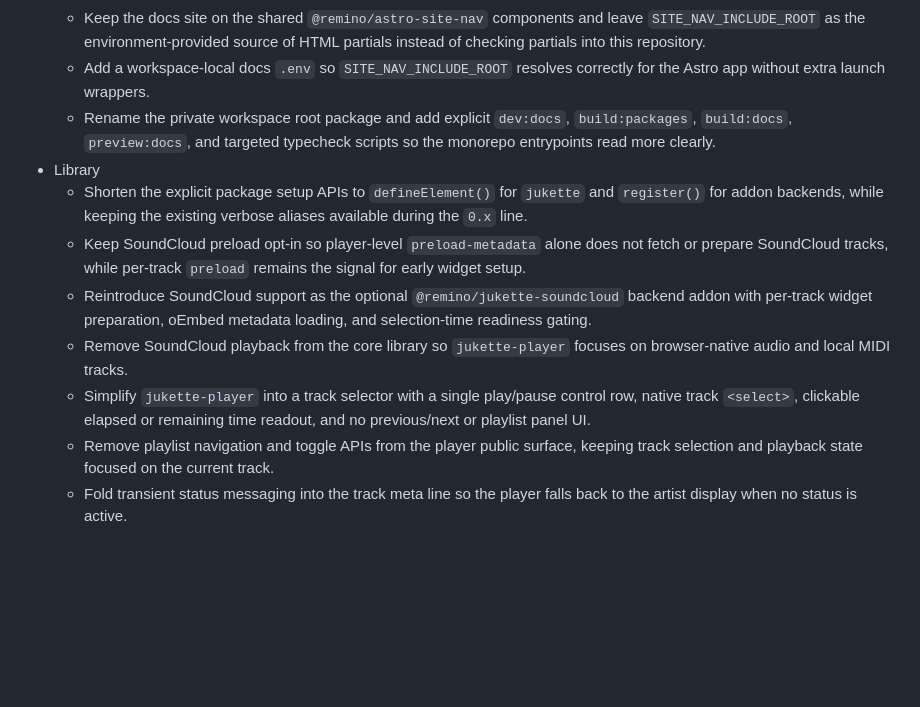
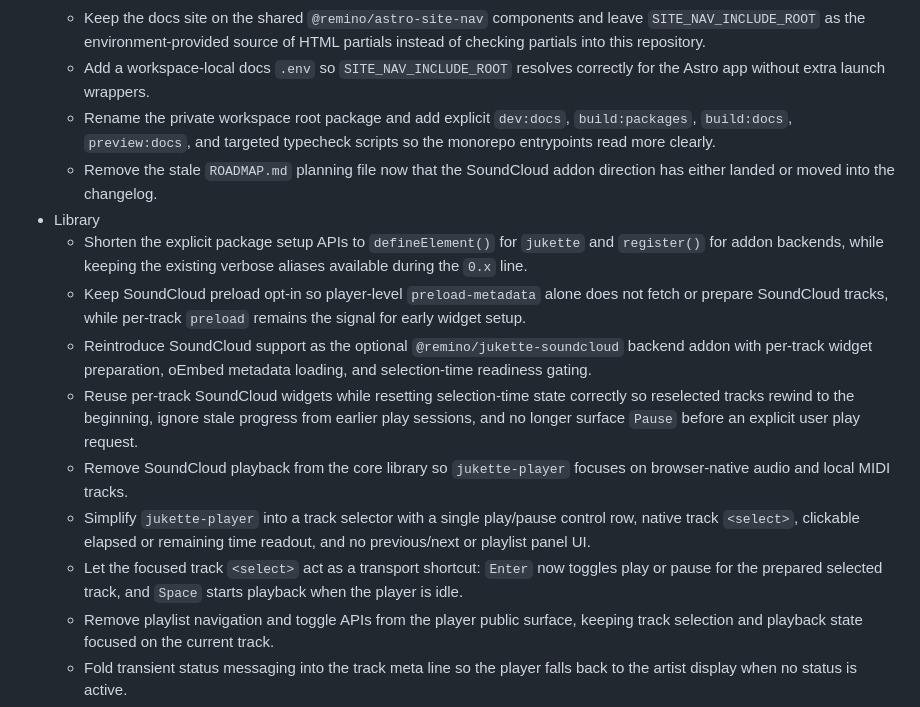
Before and after one commit to remino/jukette, a Markdown page: CHANGELOG.md, the part around the change. GitHub-like rendering; blank space fills up the shorter version.

Commit message:
Update CHANGELOG

```diff
--- a/CHANGELOG.md
+++ b/CHANGELOG.md
@@ -31,6 +31,8 @@
     - Rename the private workspace root package and add explicit `dev:docs`,
       `build:packages`, `build:docs`, `preview:docs`, and targeted typecheck
       scripts so the monorepo entrypoints read more clearly.
+    - Remove the stale `ROADMAP.md` planning file now that the SoundCloud
+      addon direction has either landed or moved into the changelog.
 - Library
     - Shorten the explicit package setup APIs to `defineElement()` for
       `jukette` and `register()` for addon backends, while keeping the
@@ -42,11 +44,18 @@
       `@remino/jukette-soundcloud` backend addon with per-track widget
       preparation, oEmbed metadata loading, and selection-time readiness
       gating.
+    - Reuse per-track SoundCloud widgets while resetting selection-time state
+      correctly so reselected tracks rewind to the beginning, ignore stale
+      progress from earlier play sessions, and no longer surface `Pause`
+      before an explicit user play request.
     - Remove SoundCloud playback from the core library so `jukette-player`
       focuses on browser-native audio and local MIDI tracks.
     - Simplify `jukette-player` into a track selector with a single
       play/pause control row, native track `<select>`, clickable elapsed or
       remaining time readout, and no previous/next or playlist panel UI.
+    - Let the focused track `<select>` act as a transport shortcut: `Enter`
+      now toggles play or pause for the prepared selected track, and `Space`
+      starts playback when the player is idle.
     - Remove playlist navigation and toggle APIs from the player public
       surface, keeping track selection and playback state focused on the
       current track.
```
